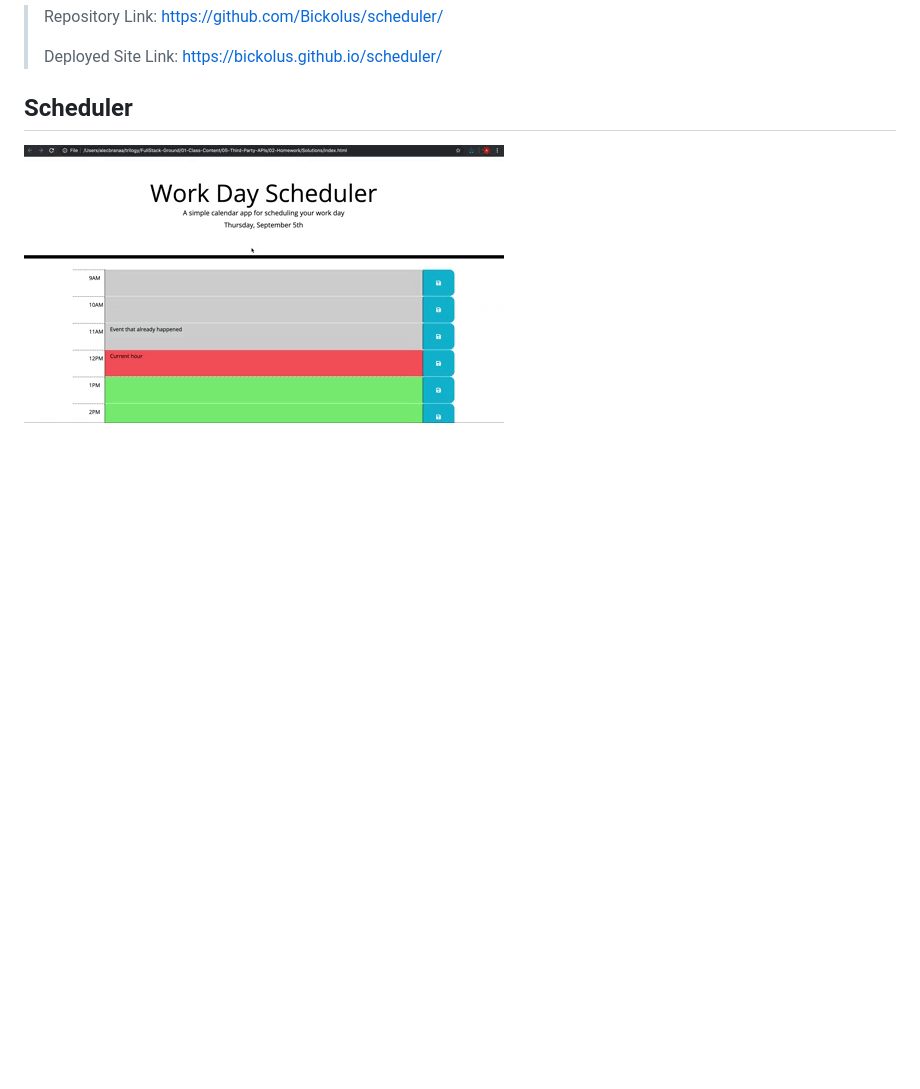
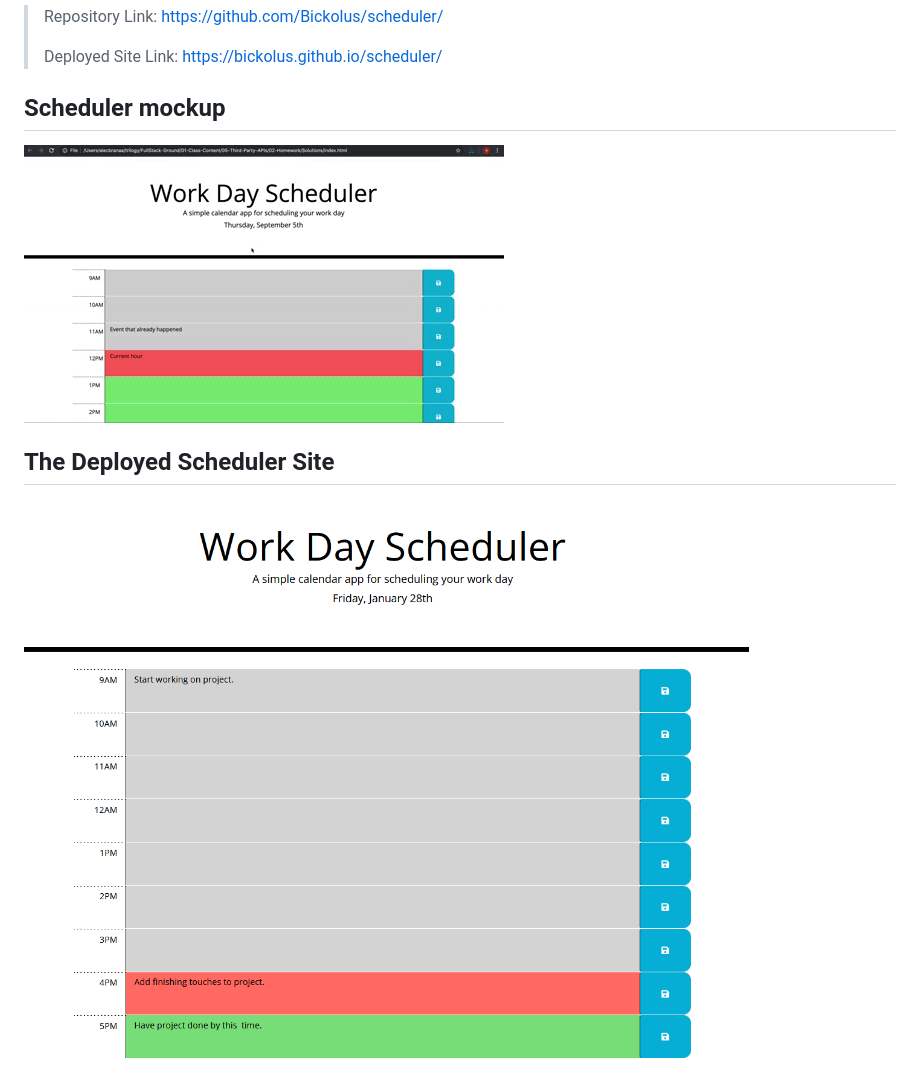
Before and after one commit to Bickolus/scheduler, a Markdown page: README.md, the part around the change. Rendered like a GitHub page; pictures changed too: images/scheduler1.png (added); blank space fills up the shorter version.

Commit message:
updated README to include another image

```diff
--- a/README.md
+++ b/README.md
@@ -19,5 +19,8 @@ JavaScript and the implementation of Bootstrap, jQuery, and Moment.js.
 >
 > Deployed Site Link: https://bickolus.github.io/scheduler/
 
-## Scheduler
-![Scheduler Main Page, with some timeblocks different colors](https://github.com/Bickolus/scheduler/blob/main/images/scheduler.gif?raw=true)
+## Scheduler mockup
+![Gif of Scheduler Main Page, with some timeblocks different colors](https://github.com/Bickolus/scheduler/blob/main/images/scheduler.gif?raw=true)
+
+## The Deployed Scheduler Site
+![Scheduler Main Page, with some timeblocks different colors](https://github.com/Bickolus/scheduler/blob/main/images/scheduler1.png?raw=true)
```
